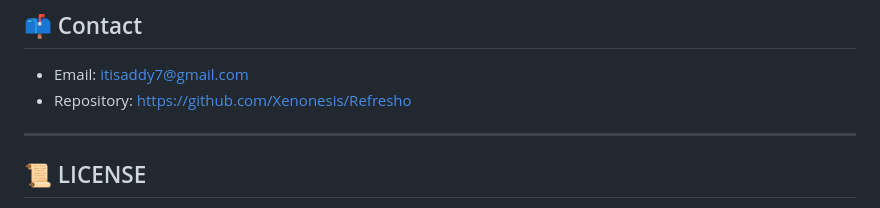
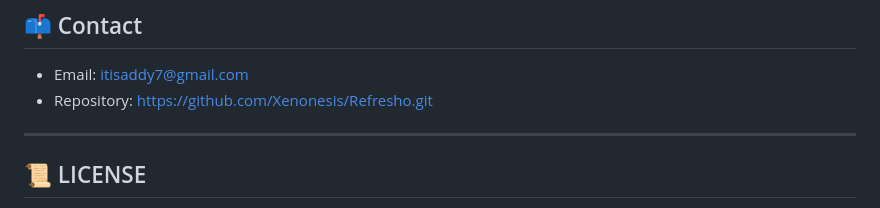
Before and after one commit to Xenonesis/Refresho, a Markdown page: README.md, the part around the change. Drawn GitHub-style.

Commit message:
fix: Update repository link in README.md

```diff
--- a/README.md
+++ b/README.md
@@ -405,7 +405,7 @@ refresho-v2/
 ## 📫 Contact
 
 - Email: itisaddy7@gmail.com
-- Repository: https://github.com/Xenonesis/Refresho
+- Repository: https://github.com/Xenonesis/Refresho.git
 
 ---
 
```
